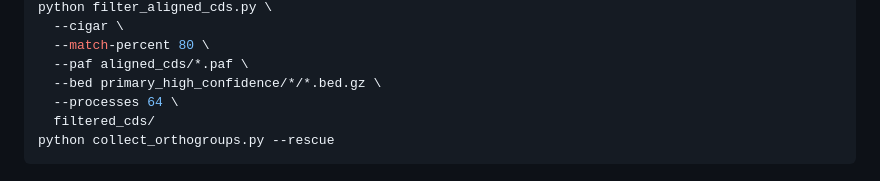
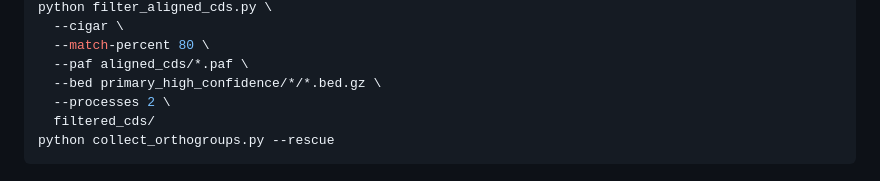
Before and after one commit to padgittl/CannabisPangenomeShared, a Markdown page: CollectOrthogroups/README.md, the part around the change. GitHub-like rendering.

Commit message:
this should do it

````diff
--- a/CollectOrthogroups/README.md
+++ b/CollectOrthogroups/README.md
@@ -40,7 +40,7 @@ python filter_aligned_cds.py \
   --match-percent 80 \
   --paf aligned_cds/*.paf \
   --bed primary_high_confidence/*/*.bed.gz \
-  --processes 64 \
+  --processes 2 \
   filtered_cds/
 python collect_orthogroups.py --rescue
 ```
````
